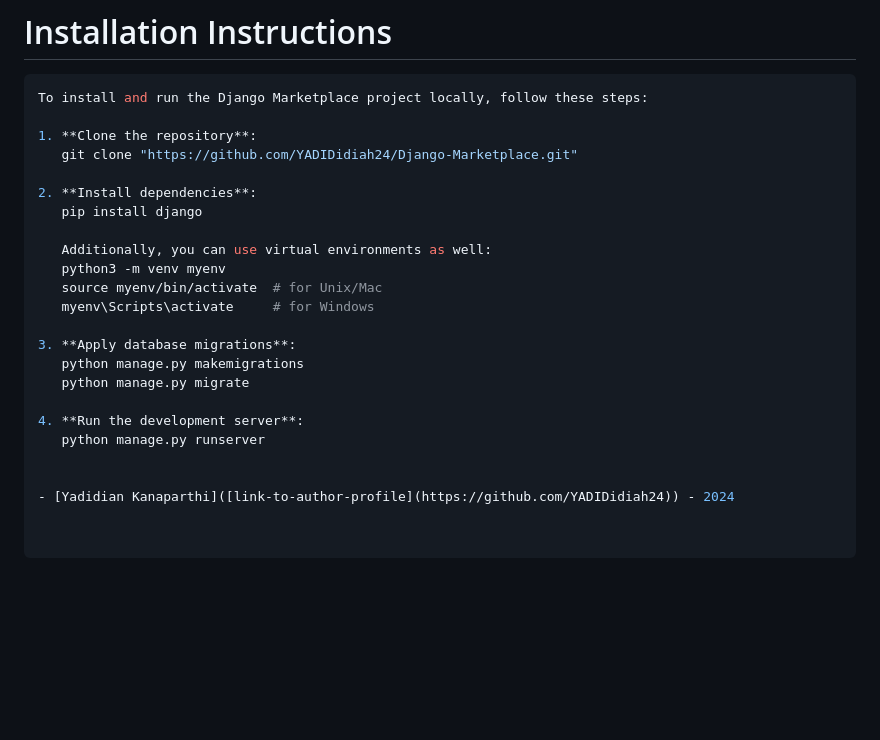
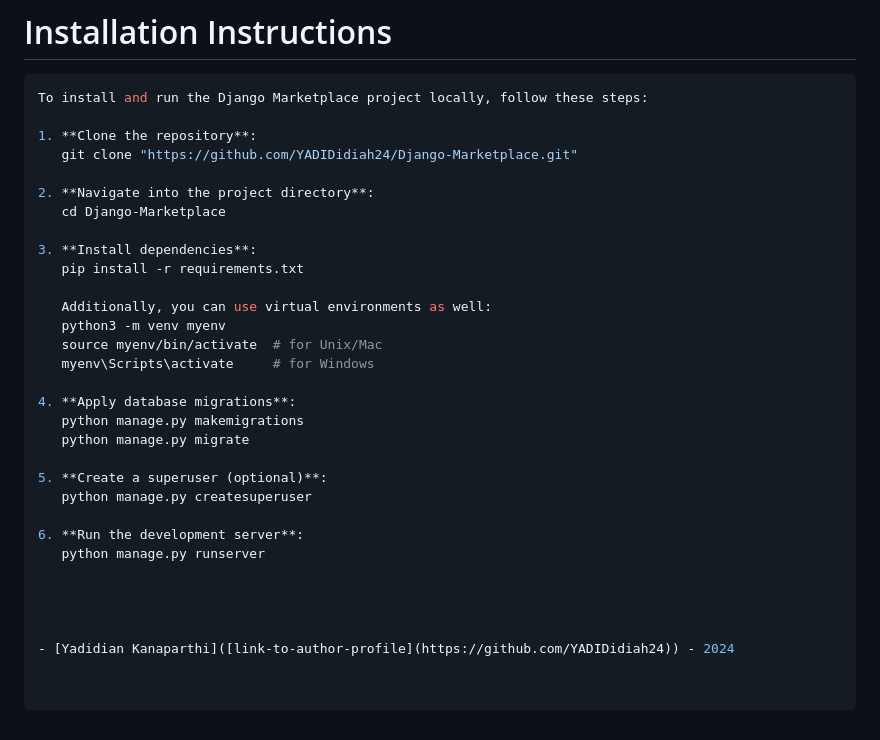
Before and after one commit to YADIDidiah24/Django-Marketplace, a Markdown page: README.md, the part around the change. Rendered like a GitHub page; blank space fills up the shorter version.

```diff
--- a/README.md
+++ b/README.md
@@ -299,20 +299,28 @@ To install and run the Django Marketplace project locally, follow these steps:
 1. **Clone the repository**:
    git clone "https://github.com/YADIDidiah24/Django-Marketplace.git"
 
-2. **Install dependencies**:
-   pip install django
+2. **Navigate into the project directory**:
+   cd Django-Marketplace
+
+3. **Install dependencies**:
+   pip install -r requirements.txt
 
    Additionally, you can use virtual environments as well:
    python3 -m venv myenv
    source myenv/bin/activate  # for Unix/Mac
    myenv\Scripts\activate     # for Windows
 
-3. **Apply database migrations**:
+4. **Apply database migrations**:
    python manage.py makemigrations
    python manage.py migrate
 
-4. **Run the development server**:
+5. **Create a superuser (optional)**:
+   python manage.py createsuperuser
+
+6. **Run the development server**:
    python manage.py runserver
 
 
+
+
 - [Yadidian Kanaparthi]([link-to-author-profile](https://github.com/YADIDidiah24)) - 2024
```
